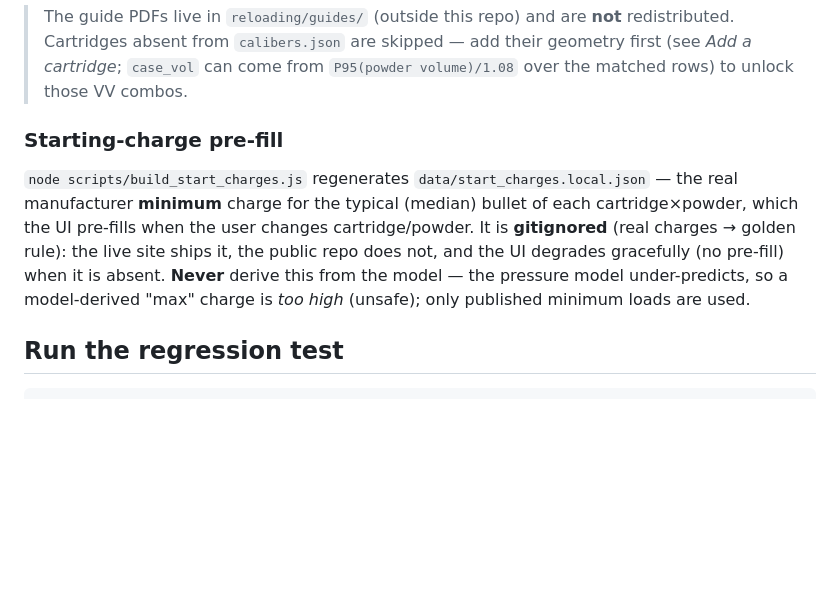
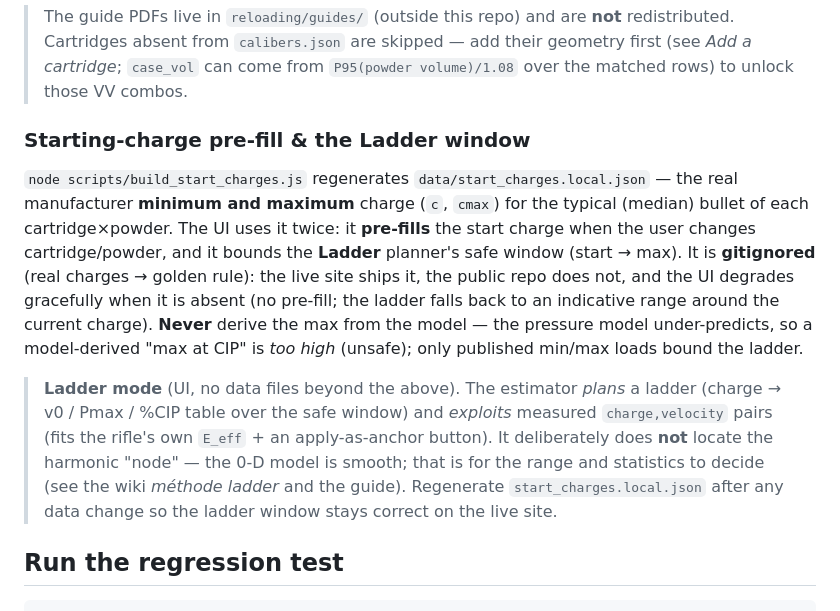
Before and after one commit to fbastin/tireur_reloaded, a Markdown page: docs/CONTRIBUTING.md, the part around the change. GitHub-like rendering; blank space fills up the shorter version.

Commit message:
docs: documenter le mode Ladder (README + CONTRIBUTING)
README : start_charges.local.json fournit min+max (pré-remplissage + fenêtre sûre
de la ladder) ; encadré sur le mode Ladder (planifie/exploite, ne désigne pas le
nœud). CONTRIBUTING : build_start_charges produit c+cmax, à régénérer après tout
changement de données pour que la fenêtre ladder reste correcte sur le live ;
note sur le mode Ladder et le repli gracieux.

Co-Authored-By: Claude Opus 4.8 <noreply@anthropic.com>

```diff
--- a/docs/CONTRIBUTING.md
+++ b/docs/CONTRIBUTING.md
@@ -117,15 +117,25 @@ parsed `data/vihtavuori.local.json` stays gitignored (raw tables — golden rule
 > first (see *Add a cartridge*; `case_vol` can come from `P95(powder volume)/1.08` over the
 > matched rows) to unlock those VV combos.
 
-### Starting-charge pre-fill
+### Starting-charge pre-fill & the Ladder window
 
 `node scripts/build_start_charges.js` regenerates `data/start_charges.local.json` — the
-real manufacturer **minimum** charge for the typical (median) bullet of each
-cartridge×powder, which the UI pre-fills when the user changes cartridge/powder. It is
-**gitignored** (real charges → golden rule): the live site ships it, the public repo does
-not, and the UI degrades gracefully (no pre-fill) when it is absent. **Never** derive this
-from the model — the pressure model under-predicts, so a model-derived "max" charge is
-*too high* (unsafe); only published minimum loads are used.
+real manufacturer **minimum and maximum** charge (`c`, `cmax`) for the typical (median)
+bullet of each cartridge×powder. The UI uses it twice: it **pre-fills** the start charge
+when the user changes cartridge/powder, and it bounds the **Ladder** planner's safe window
+(start → max). It is **gitignored** (real charges → golden rule): the live site ships it,
+the public repo does not, and the UI degrades gracefully when it is absent (no pre-fill;
+the ladder falls back to an indicative range around the current charge). **Never** derive
+the max from the model — the pressure model under-predicts, so a model-derived "max at CIP"
+is *too high* (unsafe); only published min/max loads bound the ladder.
+
+> **Ladder mode** (UI, no data files beyond the above). The estimator *plans* a ladder
+> (charge → v0 / Pmax / %CIP table over the safe window) and *exploits* measured
+> `charge,velocity` pairs (fits the rifle's own `E_eff` + an apply-as-anchor button). It
+> deliberately does **not** locate the harmonic "node" — the 0-D model is smooth; that is
+> for the range and statistics to decide (see the wiki *méthode ladder* and the guide).
+> Regenerate `start_charges.local.json` after any data change so the ladder window stays
+> correct on the live site.
 
 ## Run the regression test
 
```
Also changed, not shown: README.md (+10 -5 lines).
